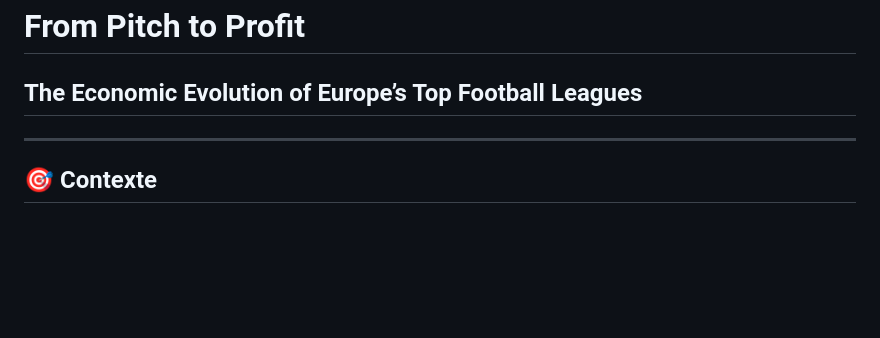
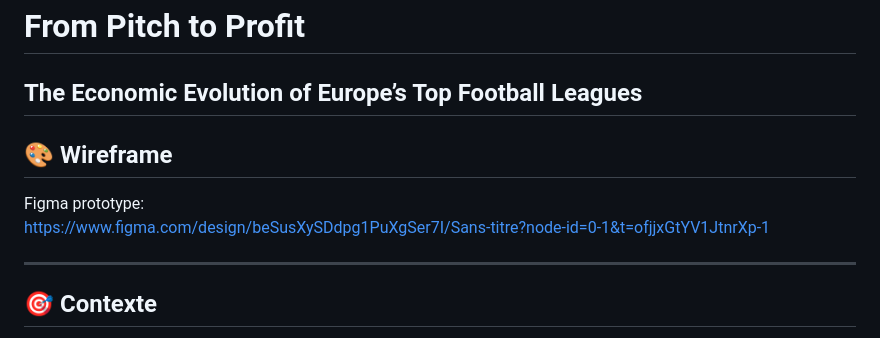
Before and after one commit to rauldetp/VisualDon---Football-Business, a Markdown page: README.md, the part around the change. Rendered like a GitHub page; blank space fills up the shorter version.

Commit message:
Update README.md (WireFrames)

```diff
--- a/README.md
+++ b/README.md
@@ -1,5 +1,11 @@
 # From Pitch to Profit
 ## The Economic Evolution of Europe’s Top Football Leagues
+
+
+## 🎨 Wireframe
+
+Figma prototype:
+https://www.figma.com/design/beSusXySDdpg1PuXgSer7I/Sans-titre?node-id=0-1&t=ofjjxGtYV1JtnrXp-1
 
 ---
 
```
